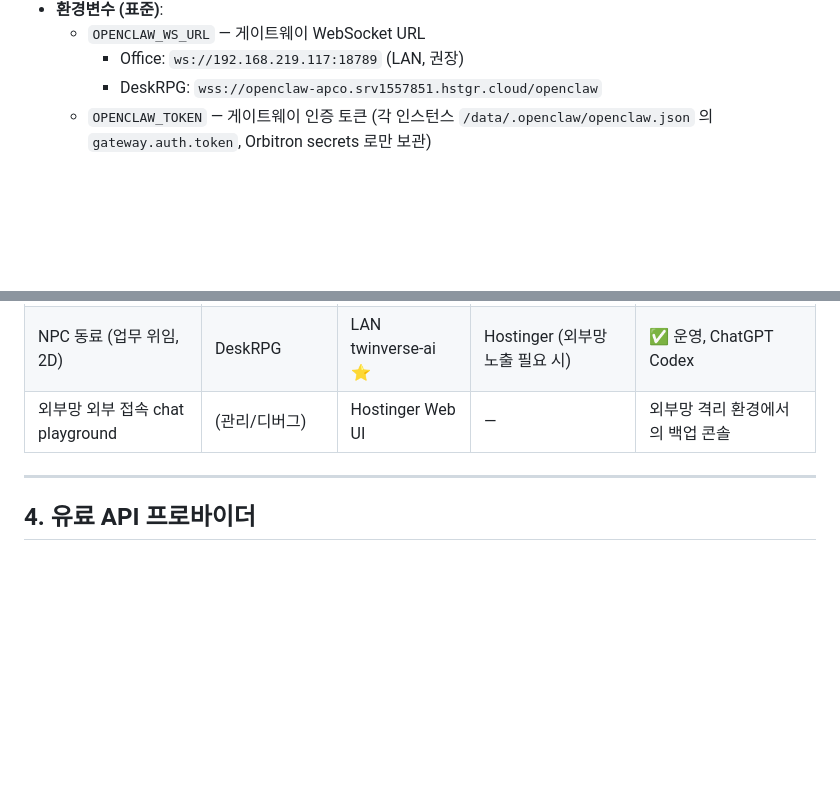
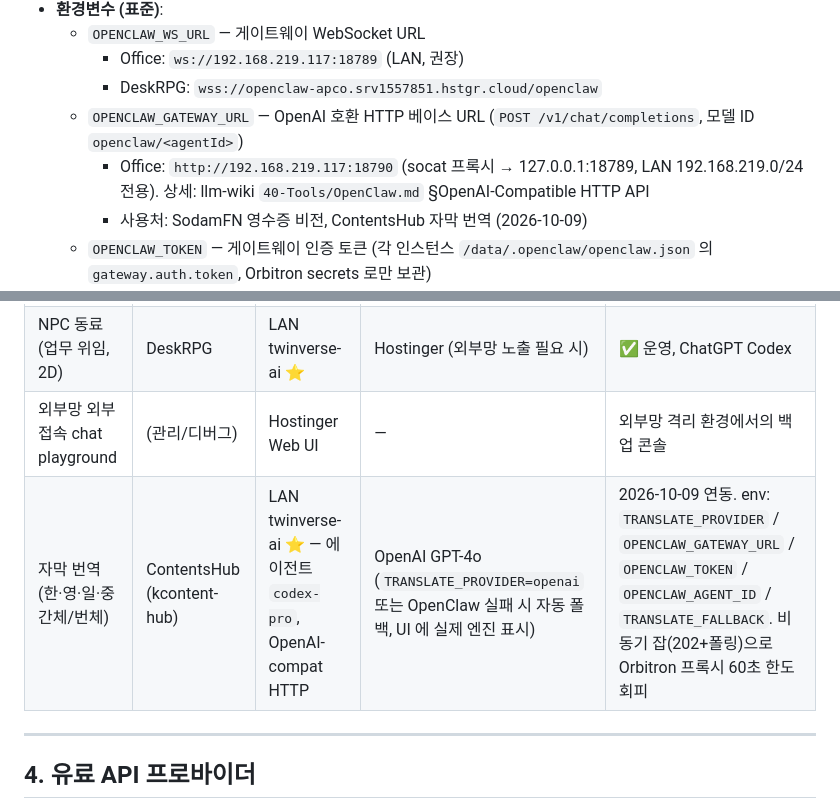
Before and after one commit to ChoonwooLim/MainWork, a Markdown page: infra-docs/ai-shared-registry.md, 2 parts joined by grey strips. GitHub-like rendering; blank space fills up the shorter version.

Commit message:
docs(registry): OpenClaw OPENCLAW_GATEWAY_URL 표준 변수 및 ContentsHub 자막 번역 용도 추가
Co-Authored-By: Claude Fable 5.1 <noreply@anthropic.com>

```diff
--- a/infra-docs/ai-shared-registry.md
+++ b/infra-docs/ai-shared-registry.md
@@ -218,6 +218,9 @@ A/B 결과는 `main.py` 주석에도 박제되어 있음. **코드 건드릴 때
   - `OPENCLAW_WS_URL` — 게이트웨이 WebSocket URL
     - Office: `ws://192.168.219.117:18789` (LAN, 권장)
     - DeskRPG: `wss://openclaw-apco.srv1557851.hstgr.cloud/openclaw`
+  - `OPENCLAW_GATEWAY_URL` — OpenAI 호환 HTTP 베이스 URL (`POST /v1/chat/completions`, 모델 ID `openclaw/<agentId>`)
+    - Office: `http://192.168.219.117:18790` (socat 프록시 → 127.0.0.1:18789, LAN 192.168.219.0/24 전용). 상세: llm-wiki `40-Tools/OpenClaw.md` §OpenAI-Compatible HTTP API
+    - 사용처: SodamFN 영수증 비전, ContentsHub 자막 번역 (2026-10-09)
   - `OPENCLAW_TOKEN` — 게이트웨이 인증 토큰 (각 인스턴스 `/data/.openclaw/openclaw.json` 의 `gateway.auth.token`, Orbitron secrets 로만 보관)
   - `OPENCLAW_MODEL` — 기본 에이전트 모델 (프로젝트별 override 가능)
     - Office 권장: `openai-codex/gpt-5.5` (ChatGPT/Codex OAuth, Anthropic API 미사용)
@@ -232,6 +235,7 @@ A/B 결과는 `main.py` 주석에도 박제되어 있음. **코드 건드릴 때
 | Tier 2 에이전트 NPC (3D) | TwinverseAI Office | LAN twinverse-ai ⭐ | Hostinger (비상시) | ✅ 운영, Ollama qwen2.5:7b 폴백 |
 | NPC 동료 (업무 위임, 2D) | DeskRPG | LAN twinverse-ai ⭐ | Hostinger (외부망 노출 필요 시) | ✅ 운영, ChatGPT Codex |
 | 외부망 외부 접속 chat playground | (관리/디버그) | Hostinger Web UI | — | 외부망 격리 환경에서의 백업 콘솔 |
+| 자막 번역 (한·영·일·중 간체/번체) | ContentsHub (kcontent-hub) | LAN twinverse-ai ⭐ — 에이전트 `codex-pro`, OpenAI-compat HTTP | OpenAI GPT-4o (`TRANSLATE_PROVIDER=openai` 또는 OpenClaw 실패 시 자동 폴백, UI 에 실제 엔진 표시) | 2026-10-09 연동. env: `TRANSLATE_PROVIDER` / `OPENCLAW_GATEWAY_URL` / `OPENCLAW_TOKEN` / `OPENCLAW_AGENT_ID` / `TRANSLATE_FALLBACK`. 비동기 잡(202+폴링)으로 Orbitron 프록시 60초 한도 회피 |
 
 ---
 
```
